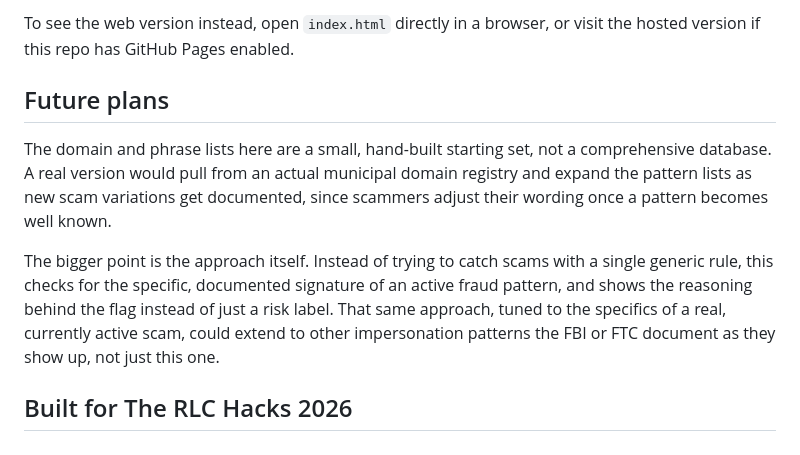
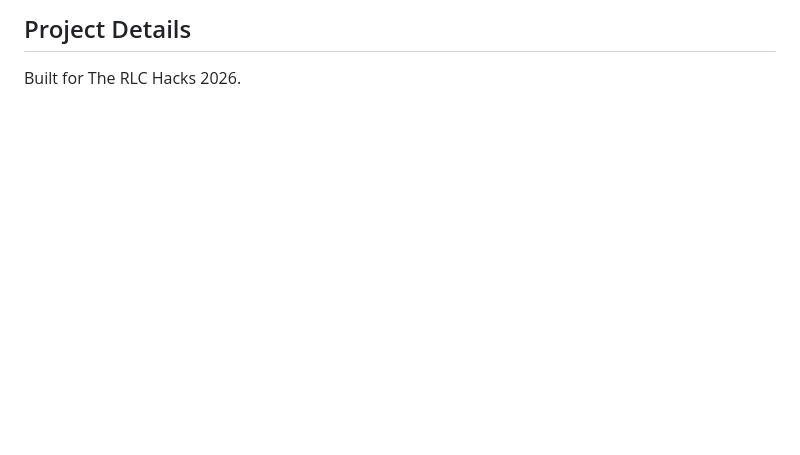
Before and after one commit to danielbot23/csps---Civil-Scam-Prevention-Software, a Markdown page: README.md, the part around one of its changes. Rendered like a GitHub page; blank space fills up the shorter version.

```diff
--- a/README.md
+++ b/README.md
@@ -80,21 +50,3 @@ needed, everything runs locally on plain text pattern matching.
-To see the web version instead, open `index.html` directly in a
-browser, or visit the hosted version if this repo has GitHub Pages
-enabled.
-
-## Future plans
-
-The domain and phrase lists here are a small, hand-built starting set,
-not a comprehensive database. A real version would pull from an actual
-municipal domain registry and expand the pattern lists as new scam
-variations get documented, since scammers adjust their wording once a
-pattern becomes well known.
-
-The bigger point is the approach itself. Instead of trying to catch
-scams with a single generic rule, this checks for the specific,
-documented signature of an active fraud pattern, and shows the reasoning
-behind the flag instead of just a risk label. That same approach, tuned
-to the specifics of a real, currently active scam, could extend to other
-impersonation patterns the FBI or FTC document as they show up, not just
-this one.
-
-## Built for The RLC Hacks 2026
+Project Details
+---------------
+Built for The RLC Hacks 2026.
```
Also changed, not shown: other parts of README.md (+38 -68 lines).
